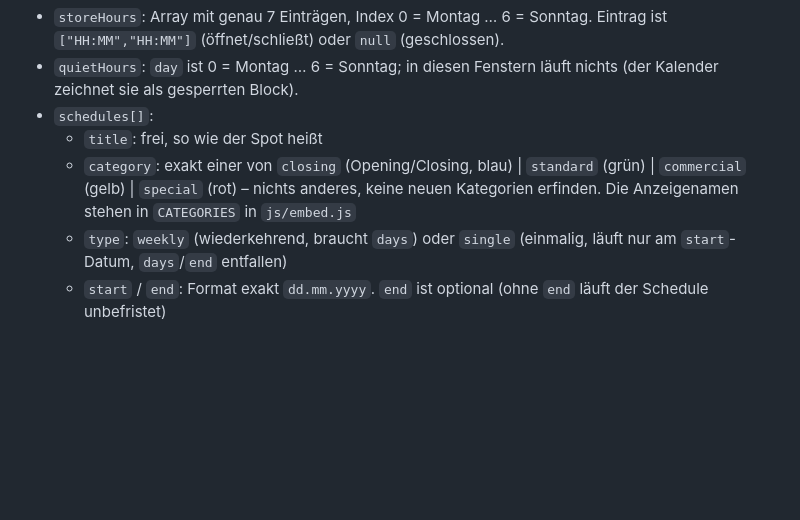
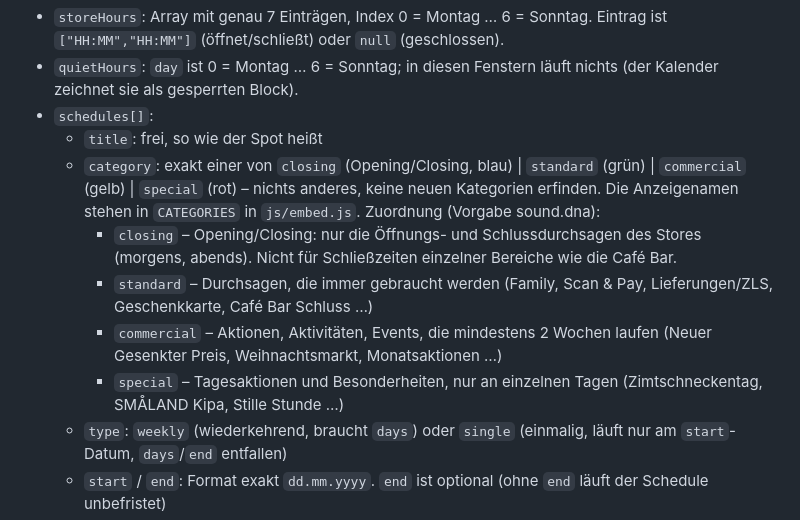
Before and after one commit to julianthurner05/calendar-iframe, a Markdown page: CLAUDE.md, the part around the change. Drawn GitHub-style; blank space fills up the shorter version.

Commit message:
docs: Kategorie-Definitionen von sound.dna in CLAUDE.md
Co-Authored-By: Claude Fable 5 <noreply@anthropic.com>

```diff
--- a/CLAUDE.md
+++ b/CLAUDE.md
@@ -51,7 +51,11 @@ Feldregeln:
 - `quietHours`: `day` ist 0 = Montag … 6 = Sonntag; in diesen Fenstern läuft nichts (der Kalender zeichnet sie als gesperrten Block).
 - `schedules[]`:
   - `title`: frei, so wie der Spot heißt
-  - `category`: exakt einer von `closing` (Opening/Closing, blau) | `standard` (grün) | `commercial` (gelb) | `special` (rot) – nichts anderes, keine neuen Kategorien erfinden. Die Anzeigenamen stehen in `CATEGORIES` in `js/embed.js`
+  - `category`: exakt einer von `closing` (Opening/Closing, blau) | `standard` (grün) | `commercial` (gelb) | `special` (rot) – nichts anderes, keine neuen Kategorien erfinden. Die Anzeigenamen stehen in `CATEGORIES` in `js/embed.js`. Zuordnung (Vorgabe sound.dna):
+    - `closing` – Opening/Closing: nur die Öffnungs- und Schlussdurchsagen des Stores (morgens, abends). Nicht für Schließzeiten einzelner Bereiche wie die Café Bar.
+    - `standard` – Durchsagen, die immer gebraucht werden (Family, Scan & Pay, Lieferungen/ZLS, Geschenkkarte, Café Bar Schluss …)
+    - `commercial` – Aktionen, Aktivitäten, Events, die mindestens 2 Wochen laufen (Neuer Gesenkter Preis, Weihnachtsmarkt, Monatsaktionen …)
+    - `special` – Tagesaktionen und Besonderheiten, nur an einzelnen Tagen (Zimtschneckentag, SMÅLAND Kipa, Stille Stunde …)
   - `type`: `weekly` (wiederkehrend, braucht `days`) oder `single` (einmalig, läuft nur am `start`-Datum, `days`/`end` entfallen)
   - `start` / `end`: Format exakt `dd.mm.yyyy`. `end` ist optional (ohne `end` läuft der Schedule unbefristet)
   - `days`: Teilmenge von exakt `["Mo","Tu","We","Th","Fr","Sa","Su"]` – genau diese Kürzel, keine anderen Schreibweisen
```
